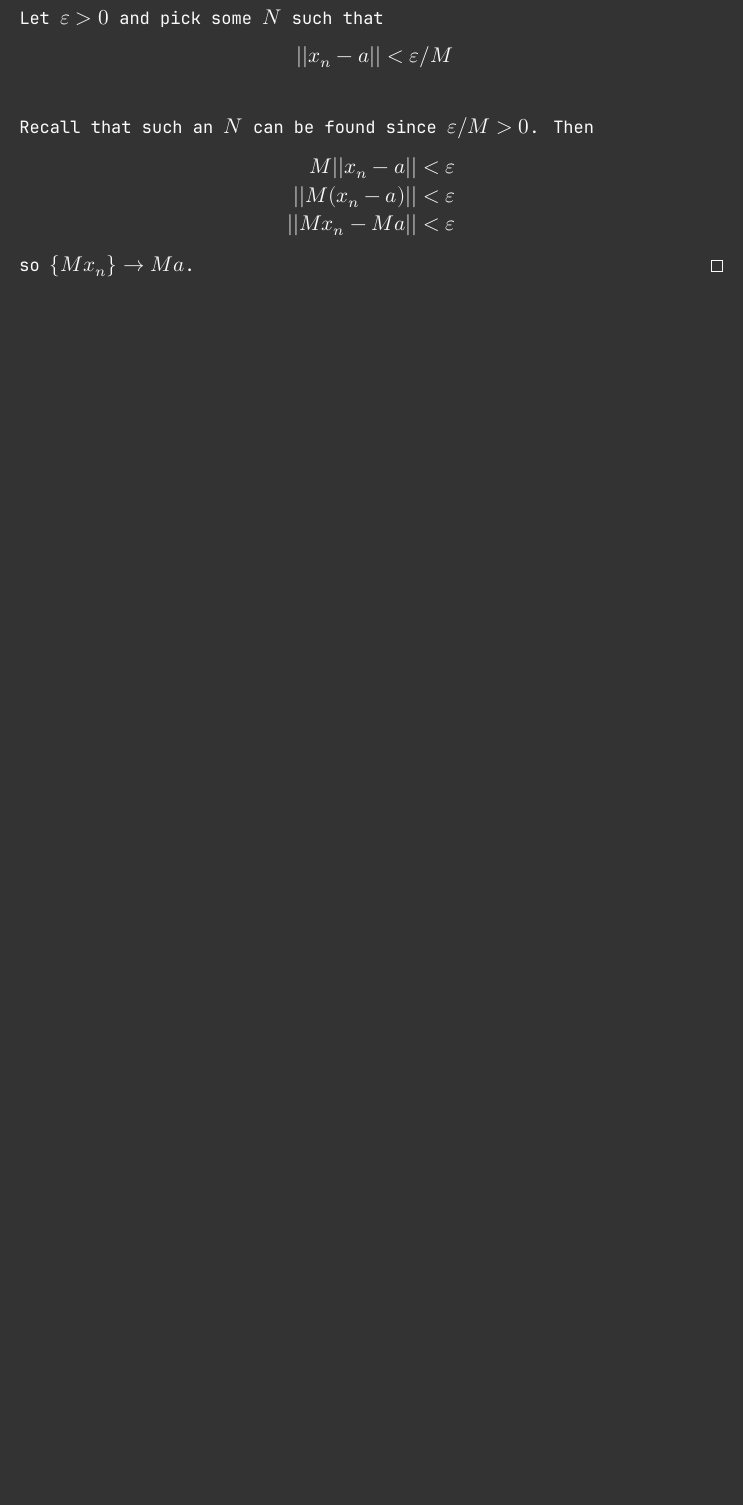
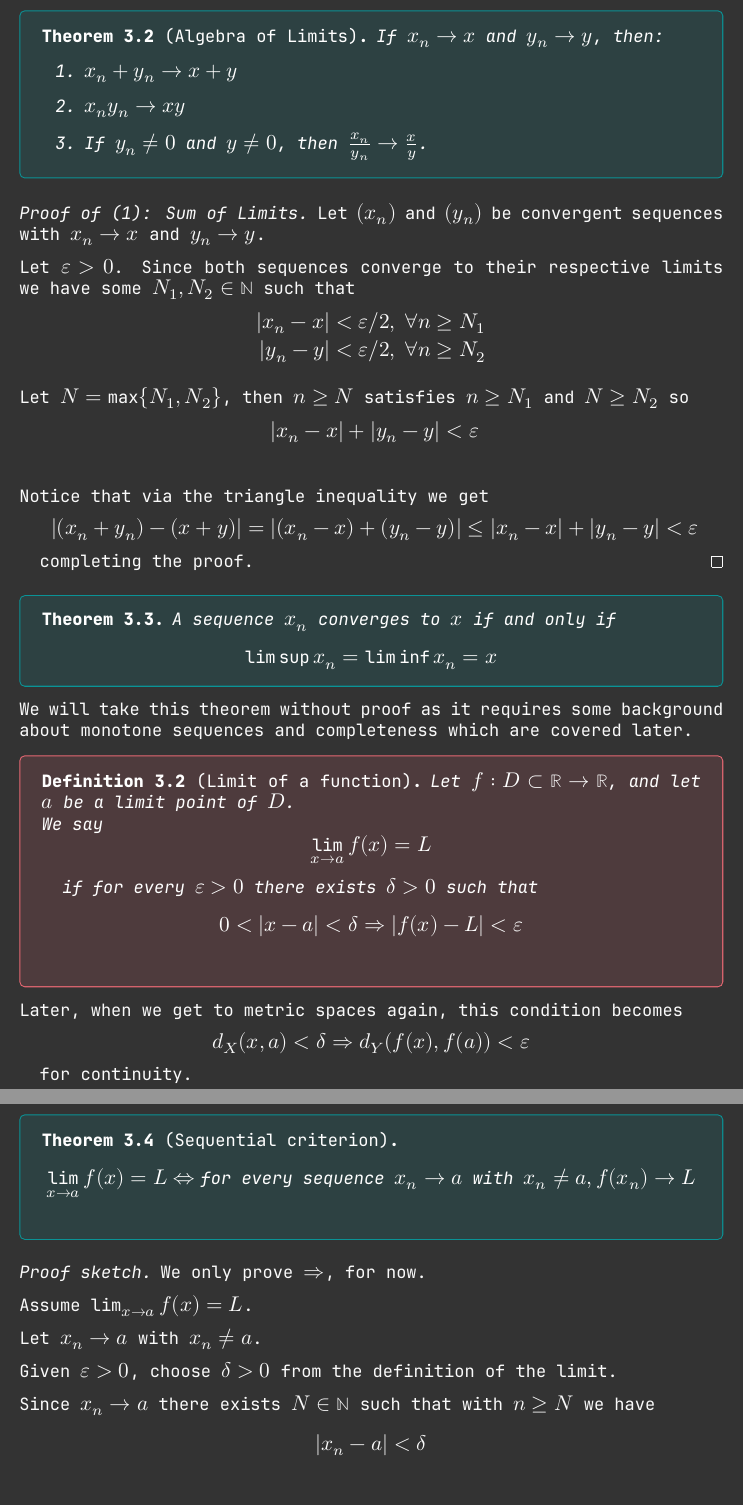
Before and after one commit to ThobiasKH/Math, a LaTeX document (Real-Analysis/notes.tex): part of page 10 of 10 before the commit and two parts of pages 11 and 12 of 12 after it, the two joined at a grey line, cut at the place of the change, the shorter picture padded with empty space. Compiled offline with XeLaTeX.

Commit message:
Some stuff

```diff
--- a/Real-Analysis/notes.tex
+++ b/Real-Analysis/notes.tex
@@ -333,4 +358,3 @@ functions on $X$.
     $$
-    whenever $n \geq N_0$.
+    of course with $x \neq y$.
 
-    Let $\varepsilon > 0$ and pick some $N$ such that
@@ -337,2 +367 @@ functions on $X$.
     $$
-        ||x_n - a|| < \varepsilon/M
@@ -339,10 +387,89 @@ functions on $X$.
+\begin{thm}[Algebra of Limits]
+    \label{thm:algebra_limits}
+    If $x_n \to x$ and $y_n \to y$, then:
+    \begin{enumerate}
+        \item $x_n + y_n \to x + y$
+        \item $x_ny_n \to xy$
+        \item If $y_n \neq 0$ and $y \neq 0$, then $\frac{x_n}{y_n}
+            \to \frac{x}{y}$.
+    \end{enumerate}
+\end{thm}
+\begin{proof}[Proof of (1): Sum of Limits]
+    Let $(x_n)$ and $(y_n)$ be convergent sequences with
+    $x_n \to x$ and $y_n \to y$.
+
+    Let $\varepsilon > 0$. Since both sequences converge to their
+    respective limits we have some
+    $N_1, N_2 \in \mathbb N$ such that
+    \begin{align*}
+        |x_n - x| &< \varepsilon/2, \: \forall n \geq N_1 \\
+        |y_n - y| &< \varepsilon/2, \: \forall n \geq N_2
+    \end{align*}
+
+    Let $N = \max\{N_1, N_2\}$, then $n \geq N$ satisfies
+    $n \geq N_1$ and $N \geq N_2$ so
+    $$
+        |x_n - x| + |y_n - y| < \varepsilon
     $$
 
-    Recall that such an $N$ can be found since $\varepsilon / M > 0$.
-    Then
-    \begin{align*}
-        M||x_n-a|| &< \varepsilon \\
-        ||M(x_n - a)|| &< \varepsilon \\
-        ||Mx_n - Ma|| &< \varepsilon
-    \end{align*}
-    so $\{Mx_n\} \to Ma$.
+    Notice that via the triangle inequality we get
+    $$
+        |(x_n + y_n) - (x + y)| = |(x_n - x) + (y_n - y)|
+        \leq |x_n - x| + |y_n - y| < \varepsilon
+    $$
+    completing the proof.
+\end{proof}
+
+\begin{thm}
+    A sequence $x_n$ converges to $x$ if and only if
+    $$
+        \lim \sup x_n = \lim \inf x_n = x
+    $$
+\end{thm}
+We will take this theorem without proof as it requires some background
+about monotone sequences and completeness which are covered
+later.
+
+\begin{defn}[Limit of a function]
+    \label{defn:limit_function}
+    Let $f: D \subset \mathbb R \to \mathbb R$, and let
+    $a$ be a limit point of $D$.
+
+    We say
+    $$
+        \lim_{x \to a} f(x) = L
+    $$
+    if for every $\varepsilon > 0$ there exists $\delta > 0$
+    such that
+    $$
+        0 < |x - a| < \delta \Rightarrow |f(x) - L| < \varepsilon
+    $$
+\end{defn}
+
+Later, when we get to metric spaces again, this condition becomes
+$$
+    d_X(x,a) < \delta \Rightarrow d_Y(f(x), f(a)) < \varepsilon
+$$
+for continuity.
+
+\begin{thm}[Sequential criterion]
+    $$
+        \lim_{x\to a}f(x) = L \Leftrightarrow
+        \text{for every sequence } x_n \to a \text{ with }
+        x_n \neq a, f(x_n) \to L
+    $$
+\end{thm}
+\begin{proof}[Proof sketch]
+    We only prove $\Rightarrow$, for now.
+
+    Assume $\lim_{x\to a}f(x) = L$.
+
+    Let $x_n \to a$ with $x_n \neq a$.
+
+    Given $\varepsilon > 0$, choose $\delta > 0$ from the
+    definition of the limit.
+
+    Since $x_n \to a$ there exists $N \in \mathbb N$ such that
+    with $n \geq N$ we have
+    $$
+        |x_n - a| < \delta
```
Also changed, not shown: Real-Analysis/notes.pdf, Real-Analysis/notes.tex (75 more changed lines).
